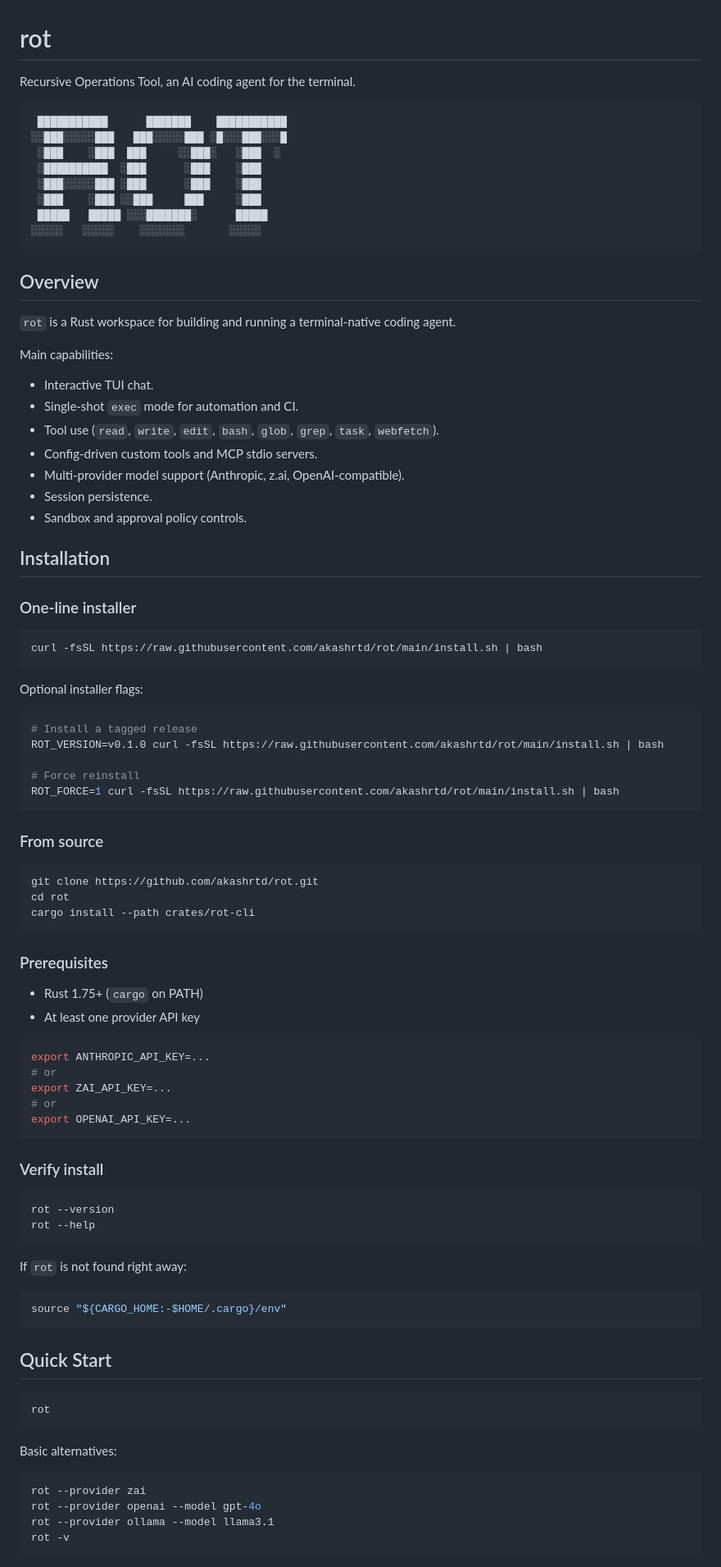
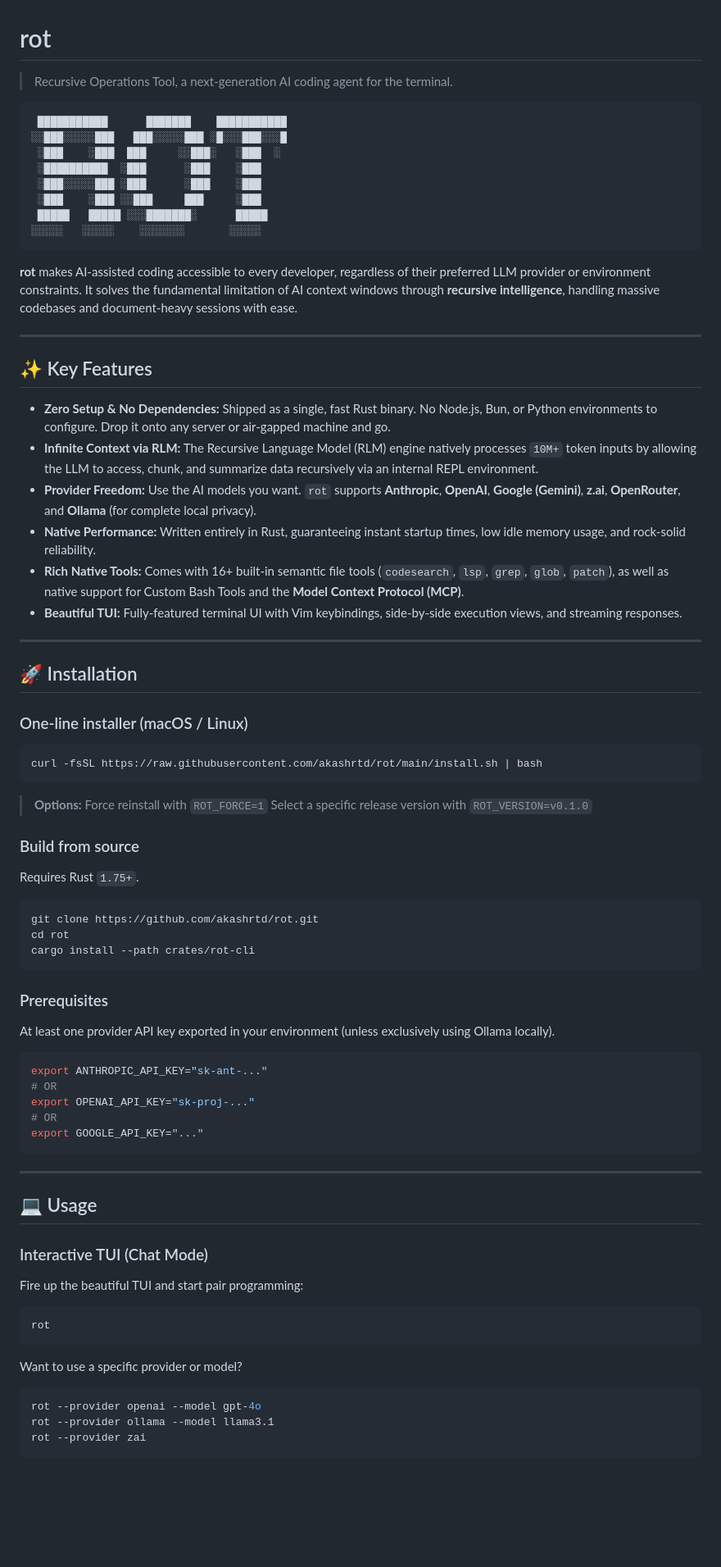
Before and after one commit to akashrtd/rot, a Markdown page: README.md, the part around one of its changes. Shown at 82% size. Rendered like a GitHub page; blank space fills up the shorter version.

Commit message:
docs(readme): rewrite README with comprehensive context and usage instructions

````diff
--- a/README.md
+++ b/README.md
@@ -1,6 +1,6 @@
 # rot
 
-Recursive Operations Tool, an AI coding agent for the terminal.
+> Recursive Operations Tool, a next-generation AI coding agent for the terminal.
 
 ```text
  ███████████      ███████    ███████████
@@ -13,38 +13,36 @@ Recursive Operations Tool, an AI coding agent for the terminal.
 ░░░░░   ░░░░░    ░░░░░░░       ░░░░░
 ```
 
-## Overview
+**rot** makes AI-assisted coding accessible to every developer, regardless of their preferred LLM provider or environment constraints. It solves the fundamental limitation of AI context windows through **recursive intelligence**, handling massive codebases and document-heavy sessions with ease.
 
-`rot` is a Rust workspace for building and running a terminal-native coding agent.
+---
 
-Main capabilities:
-- Interactive TUI chat.
-- Single-shot `exec` mode for automation and CI.
-- Tool use (`read`, `write`, `edit`, `bash`, `glob`, `grep`, `task`, `webfetch`).
-- Config-driven custom tools and MCP stdio servers.
-- Multi-provider model support (Anthropic, z.ai, OpenAI-compatible).
-- Session persistence.
-- Sandbox and approval policy controls.
+## ✨ Key Features
 
-## Installation
+- **Zero Setup & No Dependencies:** Shipped as a single, fast Rust binary. No Node.js, Bun, or Python environments to configure. Drop it onto any server or air-gapped machine and go.
+- **Infinite Context via RLM:** The Recursive Language Model (RLM) engine natively processes `10M+` token inputs by allowing the LLM to access, chunk, and summarize data recursively via an internal REPL environment.
+- **Provider Freedom:** Use the AI models you want. `rot` supports **Anthropic**, **OpenAI**, **Google (Gemini)**, **z.ai**, **OpenRouter**, and **Ollama** (for complete local privacy).
+- **Native Performance:** Written entirely in Rust, guaranteeing instant startup times, low idle memory usage, and rock-solid reliability.
+- **Rich Native Tools:** Comes with 16+ built-in semantic file tools (`codesearch`, `lsp`, `grep`, `glob`, `patch`), as well as native support for Custom Bash Tools and the **Model Context Protocol (MCP)**.
+- **Beautiful TUI:** Fully-featured terminal UI with Vim keybindings, side-by-side execution views, and streaming responses.
 
-### One-line installer
+---
+
+## 🚀 Installation
+
+### One-line installer (macOS / Linux)
 
 ```bash
 curl -fsSL https://raw.githubusercontent.com/akashrtd/rot/main/install.sh | bash
 ```
 
-Optional installer flags:
+> **Options:**
+> Force reinstall with `ROT_FORCE=1`
+> Select a specific release version with `ROT_VERSION=v0.1.0`
 
-```bash
-# Install a tagged release
-ROT_VERSION=v0.1.0 curl -fsSL https://raw.githubusercontent.com/akashrtd/rot/main/install.sh | bash
+### Build from source
 
-# Force reinstall
-ROT_FORCE=1 curl -fsSL https://raw.githubusercontent.com/akashrtd/rot/main/install.sh | bash
-```
-
-### From source
+Requires Rust `1.75+`.
 
 ```bash
 git clone https://github.com/akashrtd/rot.git
@@ -54,42 +52,33 @@ cargo install --path crates/rot-cli
 
 ### Prerequisites
 
-- Rust 1.75+ (`cargo` on PATH)
-- At least one provider API key
+At least one provider API key exported in your environment (unless exclusively using Ollama locally).
 
 ```bash
-export ANTHROPIC_API_KEY=...
-# or
-export ZAI_API_KEY=...
-# or
-export OPENAI_API_KEY=...
+export ANTHROPIC_API_KEY="sk-ant-..."
+# OR
+export OPENAI_API_KEY="sk-proj-..."
+# OR
+export GOOGLE_API_KEY="..."
 ```
 
-### Verify install
+---
 
-```bash
-rot --version
-rot --help
-```
+## 💻 Usage
 
-If `rot` is not found right away:
+### Interactive TUI (Chat Mode)
 
-```bash
-source "${CARGO_HOME:-$HOME/.cargo}/env"
-```
-
-## Quick Start
+Fire up the beautiful TUI and start pair programming:
 
 ```bash
 rot
 ```
 
-Basic alternatives:
+Want to use a specific provider or model?
 
 ```bash
-rot --provider zai
 rot --provider openai --model gpt-4o
 rot --provider ollama --model llama3.1
-rot -v
+rot --provider zai
 ```
 
````
Also changed, not shown: other parts of README.md (+56 -238 lines).
